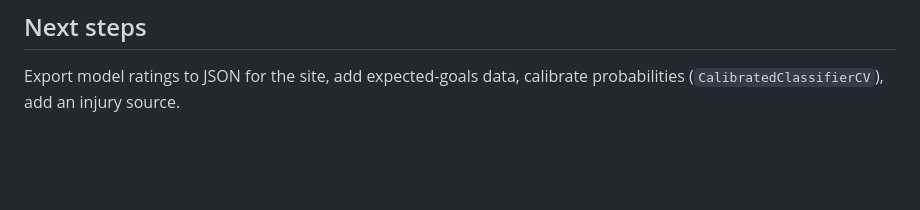
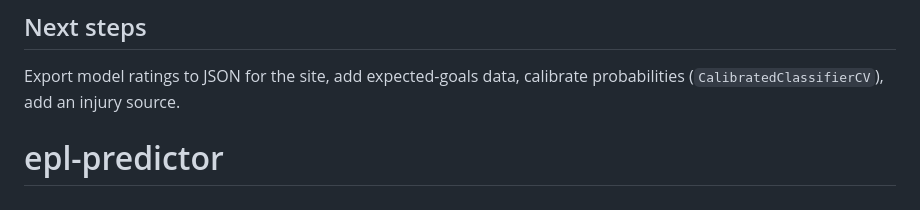
Before and after one commit to trap-jo7/epl-predictor, a Markdown page: README.md, the part around the change. Drawn GitHub-style; blank space fills up the shorter version.

```diff
--- a/README.md
+++ b/README.md
@@ -46,3 +46,4 @@ Known limits: the Fantasy API has no shirt numbers or formations, so numbers are
 
 ## Next steps
 Export model ratings to JSON for the site, add expected-goals data, calibrate probabilities (`CalibratedClassifierCV`), add an injury source.
+# epl-predictor
```
